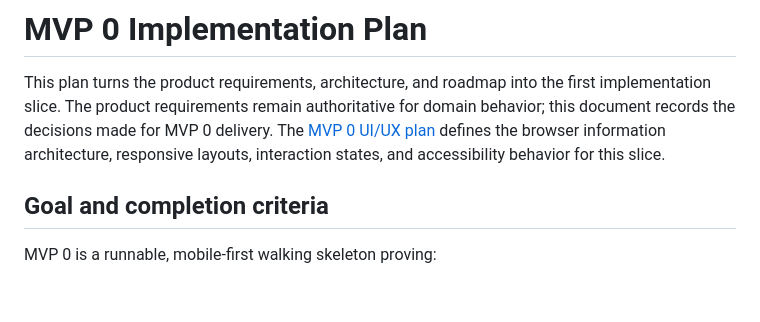
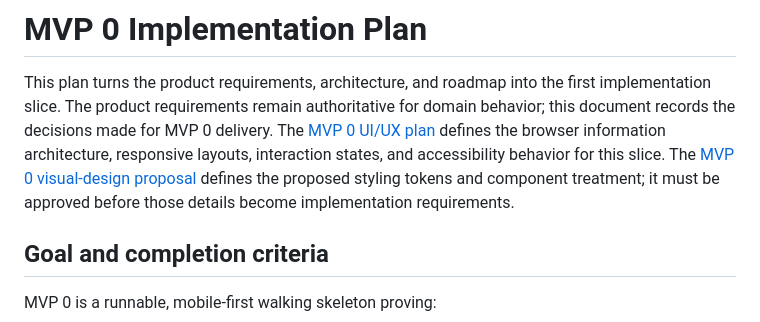
Before and after one commit to dreadnautxbuddha/wrenchbase, a Markdown page: docs/mvp-0-implementation-plan.md, the part around the change. Rendered like a GitHub page; blank space fills up the shorter version.

```diff
--- a/docs/mvp-0-implementation-plan.md
+++ b/docs/mvp-0-implementation-plan.md
@@ -6,6 +6,9 @@ domain behavior; this document records the decisions made for MVP 0 delivery.
 The [MVP 0 UI/UX plan](mvp-0-ui-ux-plan.md) defines the browser information
 architecture, responsive layouts, interaction states, and accessibility
 behavior for this slice.
+The [MVP 0 visual-design proposal](mvp-0-visual-design.md) defines the proposed
+styling tokens and component treatment; it must be approved before those
+details become implementation requirements.
 
 ## Goal and completion criteria
 
```
Also changed, not shown: docs/mvp-0-ui-ux-plan.md (+8 -6 lines), docs/mvp-0-visual-design.md (added, +288 -0 lines).
